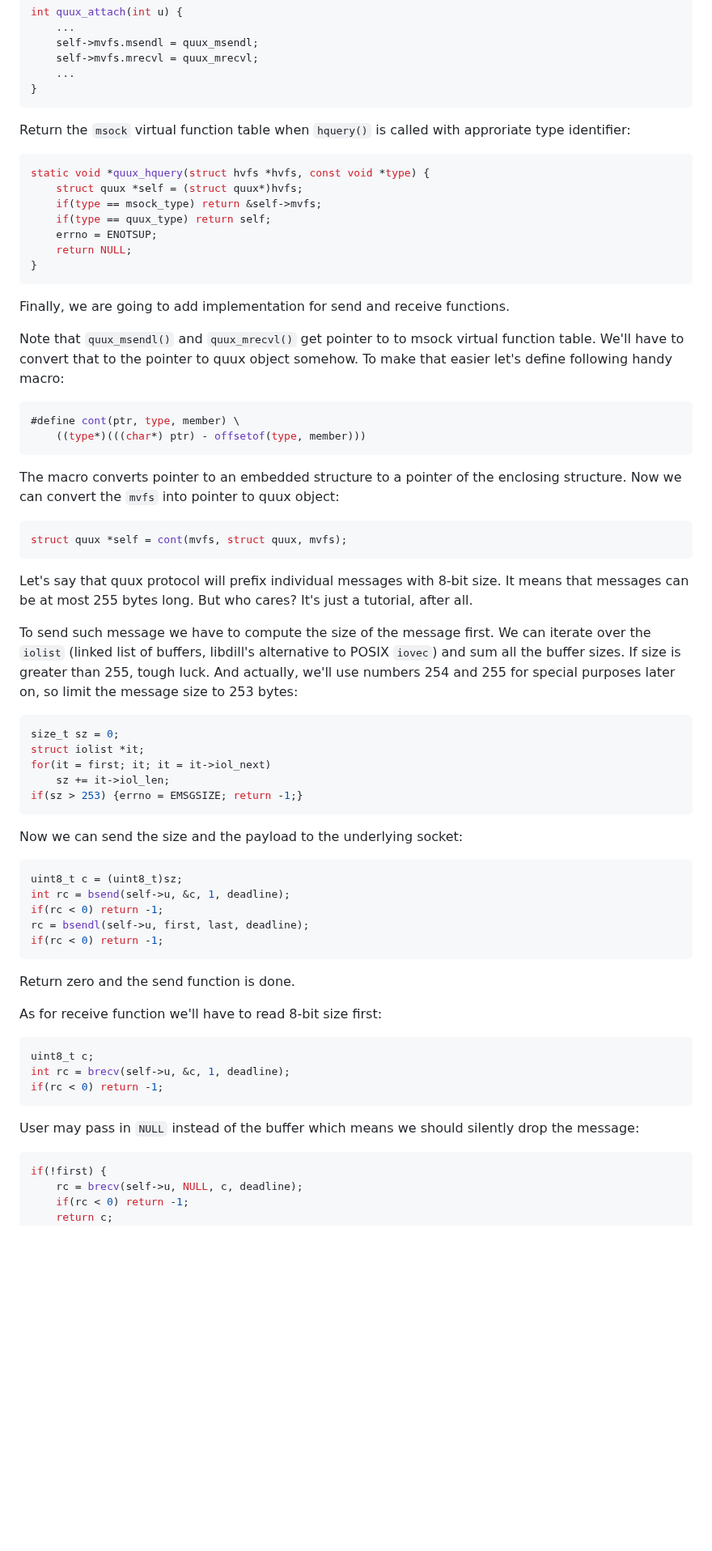
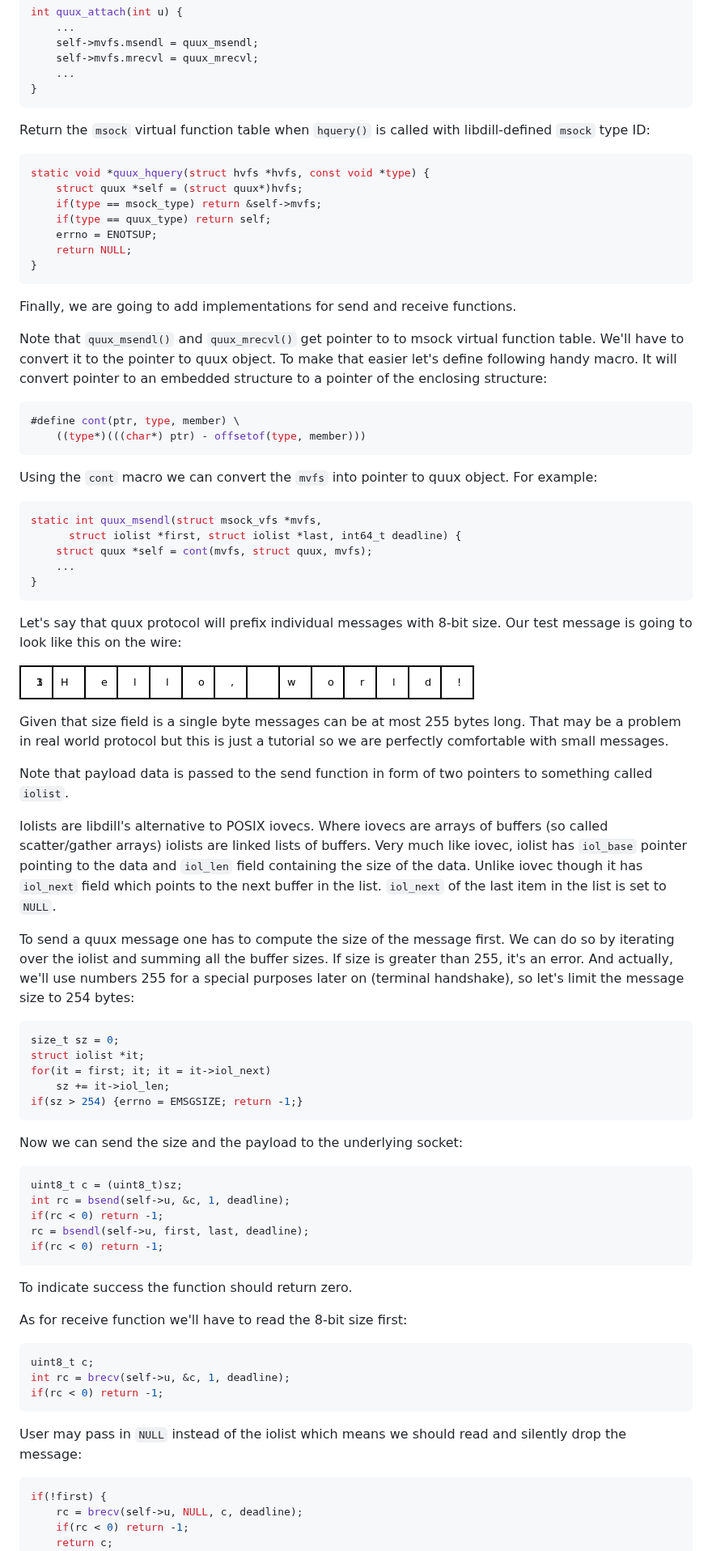
Before and after one commit to sustrik/libdill, a Markdown page: tutorial-protocol.md, the part around one of its changes. Shown at 81% size. GitHub-like rendering; pictures changed too: hello.png (added); blank space fills up the shorter version.

````diff
--- a/tutorial-protocol.md
+++ b/tutorial-protocol.md
@@ -247,7 +267,7 @@ int quux_attach(int u) {
 }
 ```
 
-Return the `msock` virtual function table when `hquery()` is called with approriate type identifier:
+Return the `msock` virtual function table when `hquery()` is called with libdill-defined `msock` type ID:
 
 ```c
 static void *quux_hquery(struct hvfs *hvfs, const void *type) {
@@ -259,31 +279,43 @@ static void *quux_hquery(struct hvfs *hvfs, const void *type) {
 }
 ```
 
-Finally, we are going to add implementation for send and receive functions.
+Finally, we are going to add implementations for send and receive functions.
 
-Note that `quux_msendl()` and `quux_mrecvl()` get pointer to to msock virtual function table. We'll have to convert that to the pointer to quux object somehow. To make that easier let's define following handy macro:
+Note that `quux_msendl()` and `quux_mrecvl()` get pointer to to msock virtual function table. We'll have to convert it to the pointer to quux object. To make that easier let's define following handy macro. It will convert pointer to an embedded structure to a pointer of the enclosing structure:
 
 ```c
 #define cont(ptr, type, member) \
     ((type*)(((char*) ptr) - offsetof(type, member)))
 ```
 
-The macro converts pointer to an embedded structure to a pointer of the enclosing structure. Now we can convert the `mvfs` into pointer to quux object:
+Using the `cont` macro we can convert the `mvfs` into pointer to quux object. For example:
 
 ```c
-struct quux *self = cont(mvfs, struct quux, mvfs);
+static int quux_msendl(struct msock_vfs *mvfs,
+      struct iolist *first, struct iolist *last, int64_t deadline) {
+    struct quux *self = cont(mvfs, struct quux, mvfs);
+    ...
+}
 ```
 
-Let's say that quux protocol will prefix individual messages with 8-bit size. It means that messages can be at most 255 bytes long. But who cares? It's just a tutorial, after all.
+Let's say that quux protocol will prefix individual messages with 8-bit size. Our test message is going to look like this on the wire:
 
-To send such message we have to compute the size of the message first. We can iterate over the `iolist` (linked list of buffers, libdill's alternative to POSIX `iovec`) and sum all the buffer sizes. If size is greater than 255, tough luck. And actually, we'll use numbers 254 and 255 for special purposes later on, so limit the message size to 253 bytes:
+![](hello.png)
+
+Given that size field is a single byte messages can be at most 255 bytes long. That may be a problem in real world protocol but this is just a tutorial so we are perfectly comfortable with small messages.
+
+Note that payload data is passed to the send function in form of two pointers to something called `iolist`.
+
+Iolists are libdill's alternative to POSIX iovecs. Where iovecs are arrays of buffers (so called scatter/gather arrays) iolists are linked lists of buffers. Very much like iovec, iolist has `iol_base` pointer pointing to the data and `iol_len` field containing the size of the data. Unlike iovec though it has `iol_next` field which points to the next buffer in the list. `iol_next` of the last item in the list is set to `NULL`.
+
+To send a quux message one has to compute the size of the message first. We can do so by iterating over the iolist and summing all the buffer sizes. If size is greater than 255, it's an error. And actually, we'll use numbers 255 for a special purposes later on (terminal handshake), so let's limit the message size to 254 bytes:
 
 ```c
 size_t sz = 0;
 struct iolist *it;
 for(it = first; it; it = it->iol_next)
     sz += it->iol_len;
-if(sz > 253) {errno = EMSGSIZE; return -1;}
+if(sz > 254) {errno = EMSGSIZE; return -1;}
 ```
 
 Now we can send the size and the payload to the underlying socket:
@@ -296,9 +328,9 @@ rc = bsendl(self->u, first, last, deadline);
 if(rc < 0) return -1;
 ```
 
-Return zero and the send function is done.
+To indicate success the function should return zero.
 
-As for receive function we'll have to read 8-bit size first:
+As for receive function we'll have to read the 8-bit size first:
 
 ```c
 uint8_t c;
@@ -306,7 +338,7 @@ int rc = brecv(self->u, &c, 1, deadline);
 if(rc < 0) return -1;
 ```
 
-User may pass in `NULL` instead of the buffer which means we should silently drop the message:
+User may pass in `NULL` instead of the iolist which means we should read and silently drop the message:
 
 ```c
 if(!first) {
````
Also changed, not shown: other parts of tutorial-protocol.md (+26 -25 lines), 1 other file.
